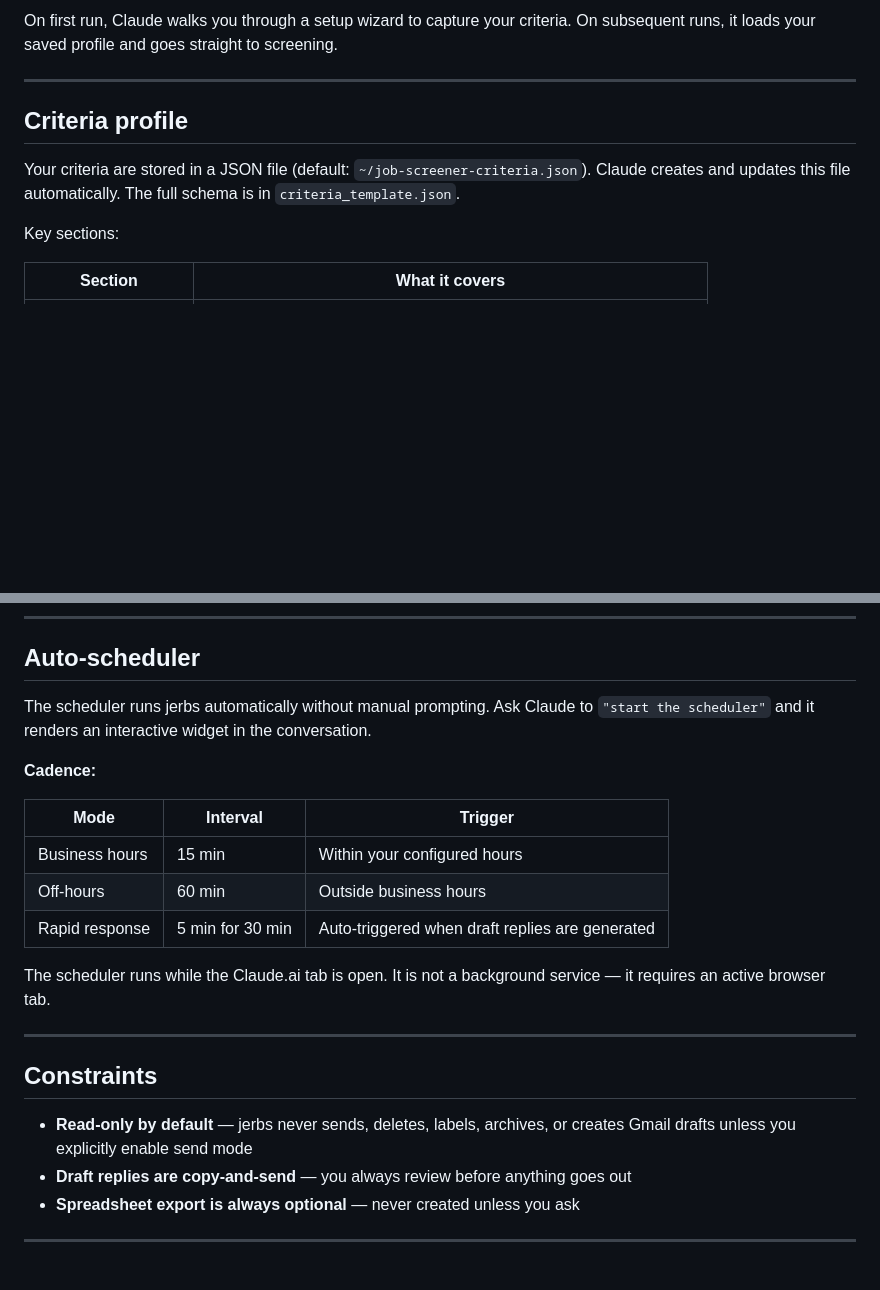
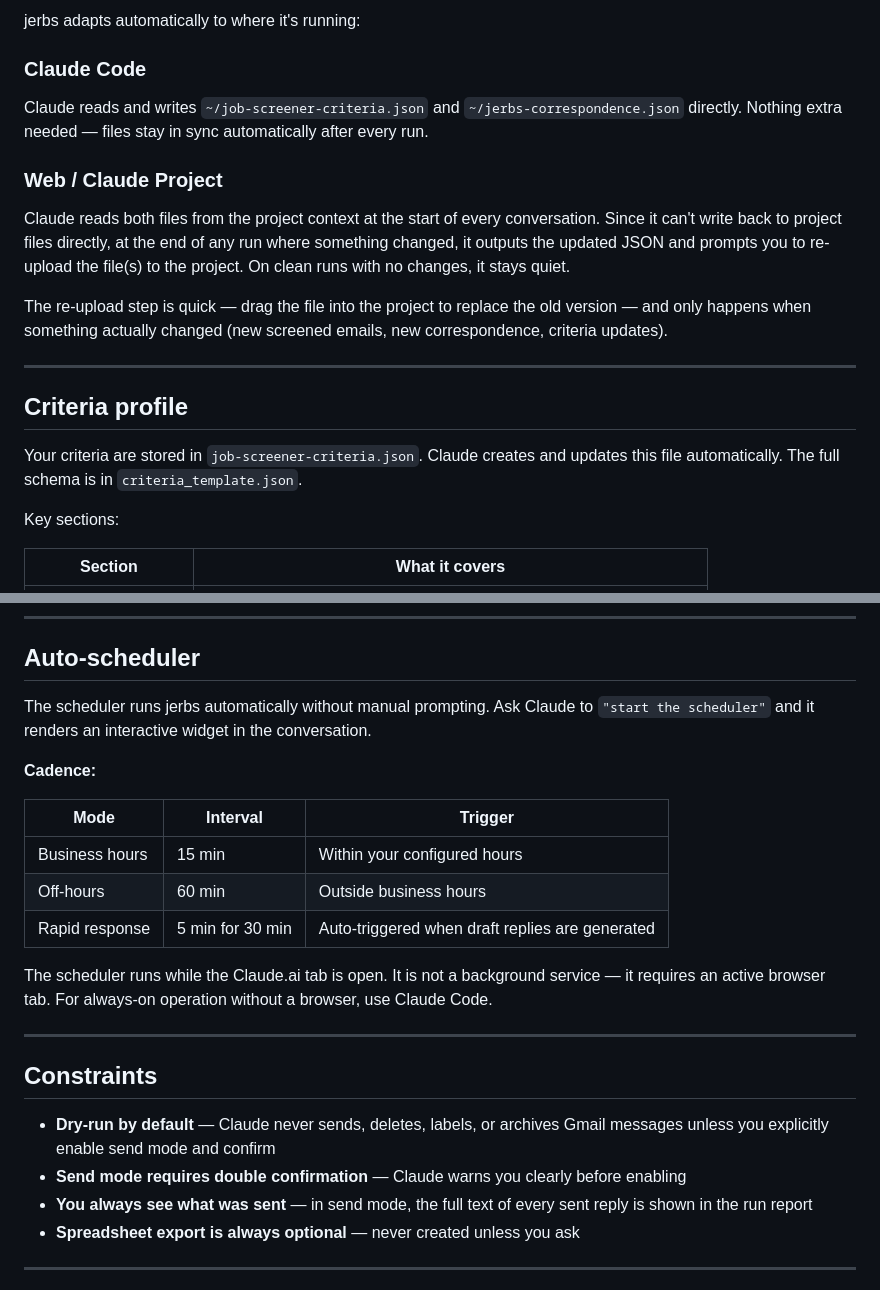
Before and after one commit to pjunod/jerbs, a Markdown page: README.md, 2 parts joined by grey strips. Drawn GitHub-style; blank space fills up the shorter version.

```diff
--- a/README.md
+++ b/README.md
@@ -51,11 +66,26 @@ Start a conversation with Claude and say any of:
 
-On first run, Claude walks you through a setup wizard to capture your criteria. On subsequent runs, it loads your saved profile and goes straight to screening.
+jerbs adapts automatically to where it's running:
+
+### Claude Code
+Claude reads and writes `~/job-screener-criteria.json` and `~/jerbs-correspondence.json`
+directly. Nothing extra needed — files stay in sync automatically after every run.
+
+### Web / Claude Project
+Claude reads both files from the project context at the start of every conversation.
+Since it can't write back to project files directly, at the end of any run where something
+changed, it outputs the updated JSON and prompts you to re-upload the file(s) to the project.
+On clean runs with no changes, it stays quiet.
+
+The re-upload step is quick — drag the file into the project to replace the old version —
+and only happens when something actually changed (new screened emails, new correspondence,
+criteria updates).
 
 ---
 
 ## Criteria profile
 
-Your criteria are stored in a JSON file (default: `~/job-screener-criteria.json`). Claude creates and updates this file automatically. The full schema is in `criteria_template.json`.
+Your criteria are stored in `job-screener-criteria.json`. Claude creates and updates this
+file automatically. The full schema is in `criteria_template.json`.
 
 Key sections:
 
@@ -106,7 +195,8 @@ pip install openpyxl
 
 ## Auto-scheduler
 
-The scheduler runs jerbs automatically without manual prompting. Ask Claude to `"start the scheduler"` and it renders an interactive widget in the conversation.
+The scheduler runs jerbs automatically without manual prompting. Ask Claude to
+`"start the scheduler"` and it renders an interactive widget in the conversation.
 
 **Cadence:**
 
@@ -116,14 +206,19 @@ The scheduler runs jerbs automatically without manual prompting. Ask Claude to `
 | Off-hours | 60 min | Outside business hours |
 | Rapid response | 5 min for 30 min | Auto-triggered when draft replies are generated |
 
-The scheduler runs while the Claude.ai tab is open. It is not a background service — it requires an active browser tab.
+The scheduler runs while the Claude.ai tab is open. It is not a background service —
+it requires an active browser tab. For always-on operation without a browser, use
+Claude Code.
 
 ---
 
 ## Constraints
 
-- **Read-only by default** — jerbs never sends, deletes, labels, archives, or creates Gmail drafts unless you explicitly enable send mode
-- **Draft replies are copy-and-send** — you always review before anything goes out
+- **Dry-run by default** — Claude never sends, deletes, labels, or archives Gmail messages
+  unless you explicitly enable send mode and confirm
+- **Send mode requires double confirmation** — Claude warns you clearly before enabling
+- **You always see what was sent** — in send mode, the full text of every sent reply is
+  shown in the run report
 - **Spreadsheet export is always optional** — never created unless you ask
 
 ---
```
Also changed, not shown: other parts of README.md (+93 -19 lines).
